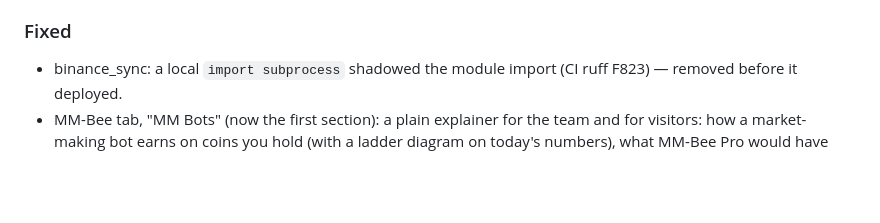
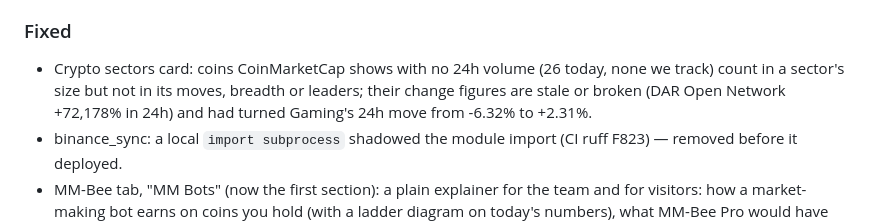
Before and after one commit to beeelahi/bees-engine, a Markdown page: CHANGELOG.md, the part around the change. Drawn GitHub-style; blank space fills up the shorter version.

Commit message:
CHANGELOG: crypto sectors leave out untraded coins' moves
Co-Authored-By: Claude Opus 5.5 <noreply@anthropic.com>
Claude-Session: https://claude.ai/code/session_017konZmVbAjkZ7s59KTzfEN

```diff
--- a/CHANGELOG.md
+++ b/CHANGELOG.md
@@ -18,6 +18,7 @@ All notable changes. Versions follow [Semantic Versioning](https://semver.org).
 - Pair chart, cleaner: separate toggles for Patterns (on), Ideas and Bot trades (off by default); no backtest-trade dots; one marker per candle and label; at most two channels drawn (the second without a midline); channel and target lines no longer stretch the price scale; broken-earlier patterns drawn thin and dashed without a target; the setups' head-and-shoulders is not drawn twice; the legend names each pattern drawn with its line and target; a chart with a pattern in play opens zoomed on it; indicator lines (EMAs, Bollinger, cloud) no longer stretch the price scale either.
 - MM-Bee periods 15-D, 1-M, 3-M, 6-M and 1-Y (Bilal): every backtest period ends at the latest hour and starts at the 00:00 UTC close that many days earlier, for all four bots and for the other-coin study; MM Bots and Backtest switch between them. Lighter data (compact hourly points, no duplicated run).
 ### Fixed
+- Crypto sectors card: coins CoinMarketCap shows with no 24h volume (26 today, none we track) count in a sector's size but not in its moves, breadth or leaders; their change figures are stale or broken (DAR Open Network +72,178% in 24h) and had turned Gaming's 24h move from -6.32% to +2.31%.
 - binance_sync: a local `import subprocess` shadowed the module import (CI ruff F823) — removed before it deployed.
 - MM-Bee tab, "MM Bots" (now the first section): a plain explainer for the team and for visitors: how a market-making bot earns on coins you hold (with a ladder diagram on today's numbers), what MM-Bee Pro would have done had it gone live on 13 Oct (simulated on real MEXC prices, rerun hourly), the full-year backtest, the four bots side by side, up/down/flat robustness, the same idea on 15 other coins, how to build one, where we really are (paper since 28 Oct), and the risks. Simulated figures are labelled as such; the live record is the paper trading.
 - research/mm_bee_multi.py writes data/mm_bee_multi.json (also the last 15 days per coin); the engine refreshes it once a day in the background and publishes it with the MM-Bee data.
```
